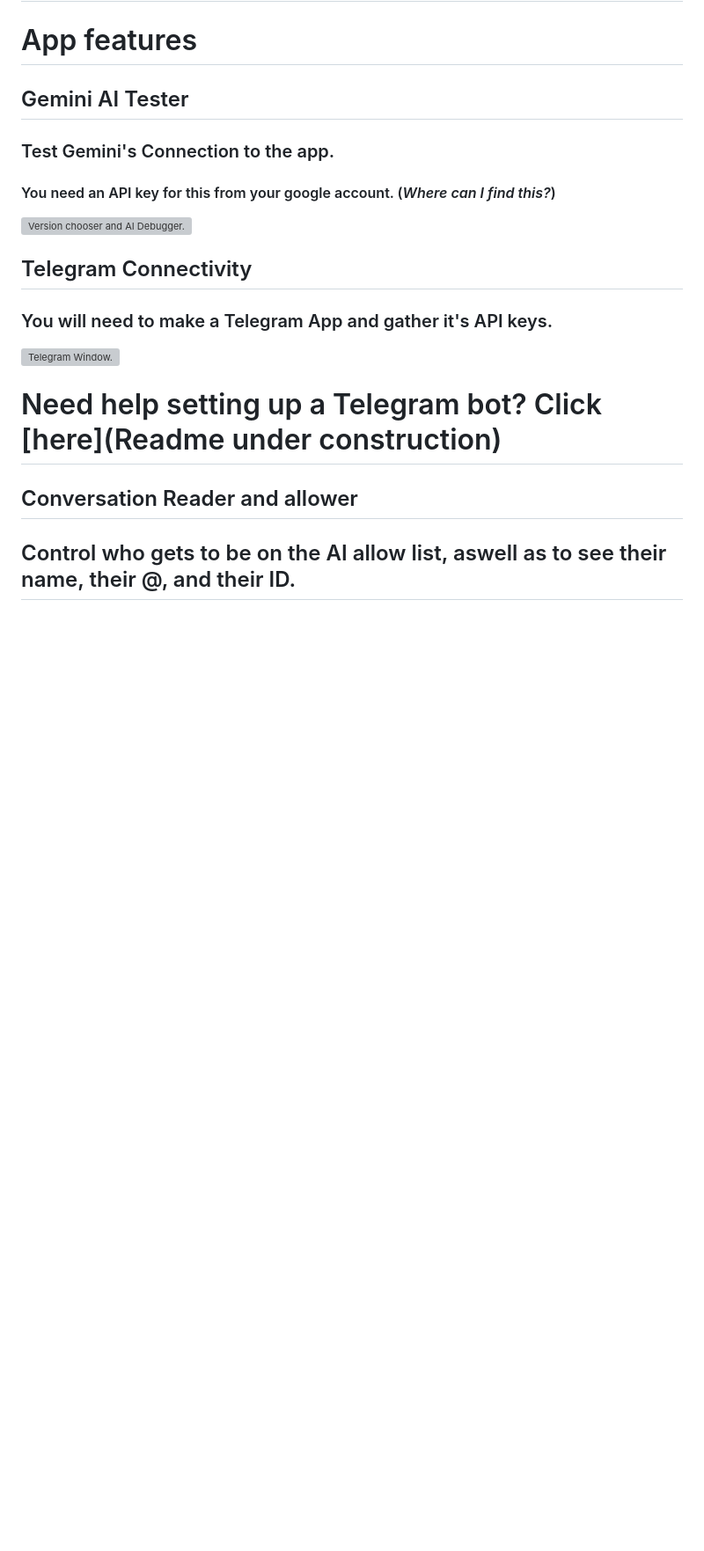
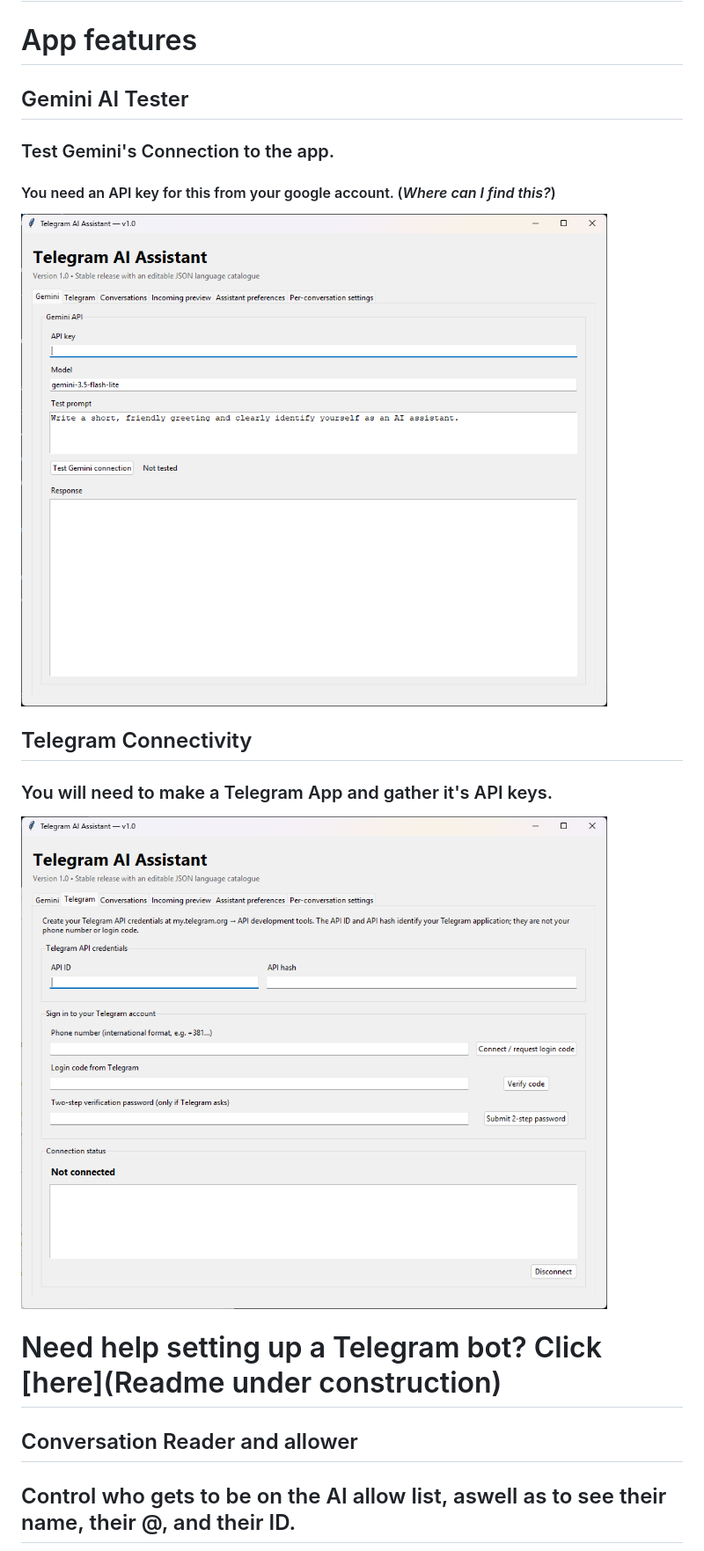
Before and after one commit to SZEBIKAGamer72/TelegramAIreplier, a Markdown page: README.md, the part around one of its changes. Shown at 88% size. Rendered like a GitHub page; pictures changed too: assets/images/image-1.png (added), assets/images/image-2.png (added); blank space fills up the shorter version; grey boxes are pictures that could not be loaded.

```diff
--- a/README.md
+++ b/README.md
@@ -29,12 +29,12 @@ Gather required files for the bot to work.
 ### Test Gemini's Connection to the app.
 #### You need an API key for this from your google account. (*Where can I find this?*)
 
-![Version chooser and AI Debugger.](main/image-1.png)
+![Version chooser and AI Debugger.](assets/images/image-1.png)
 
 ## Telegram Connectivity
 ### You will need to make a Telegram App and gather it's API keys.
 
-![Telegram Window.](main/image-2.png)
+![Telegram Window.](assets/images/image-2.png)
 
 # Need help setting up a Telegram bot? Click [here](Readme under construction)
 
```
Also changed, not shown: other parts of README.md (+1 -1 lines), assets/images/image.png (added).
